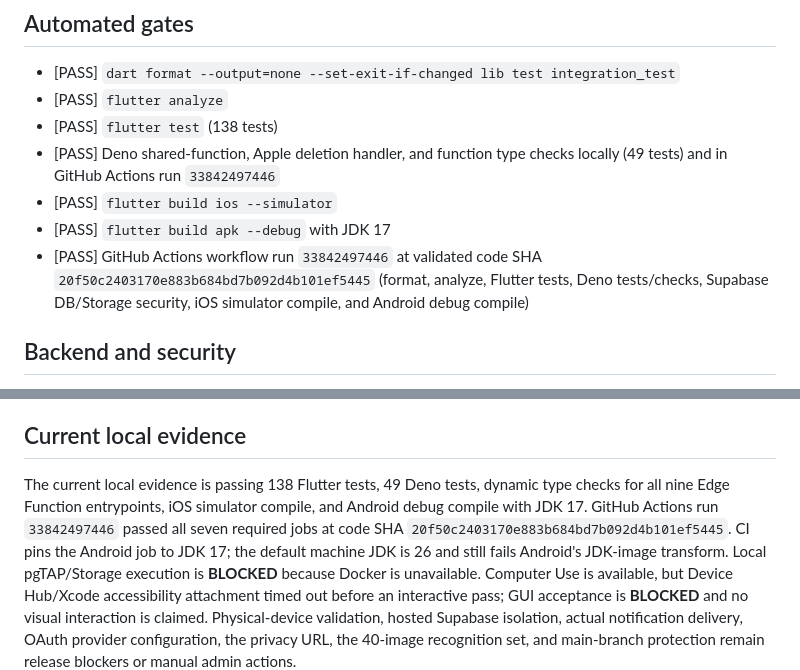
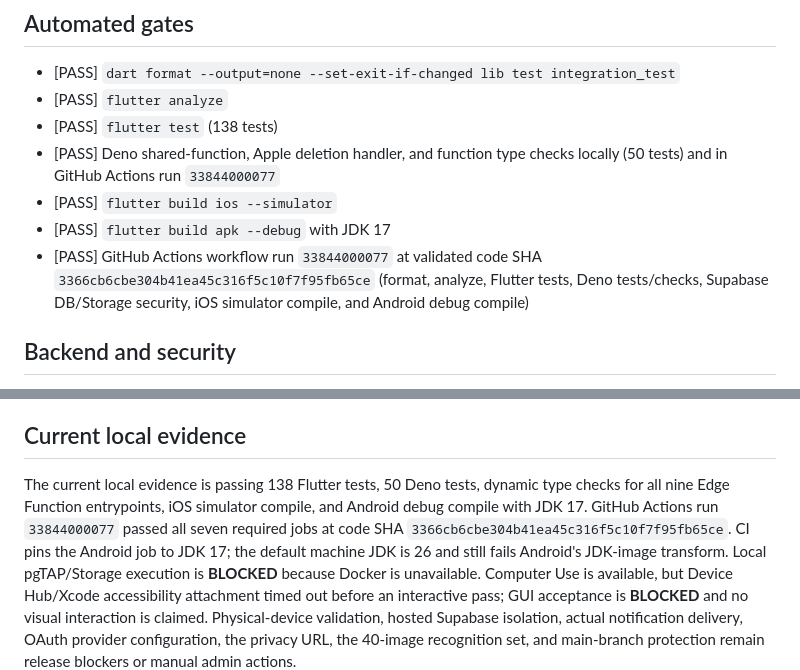
Before and after one commit to NontKrub/T6-MMM, a Markdown page: docs/RELEASE_CHECKLIST.md, 2 parts joined by grey strips. Rendered like a GitHub page.

Commit message:
docs: record latest production readiness evidence

```diff
--- a/docs/RELEASE_CHECKLIST.md
+++ b/docs/RELEASE_CHECKLIST.md
@@ -10,11 +10,11 @@ visual, network, or physical-device evidence.
 - [PASS] `flutter analyze`
 - [PASS] `flutter test` (138 tests)
 - [PASS] Deno shared-function, Apple deletion handler, and function type checks
-  locally (49 tests) and in GitHub Actions run `33842497446`
+  locally (50 tests) and in GitHub Actions run `33844000077`
 - [PASS] `flutter build ios --simulator`
 - [PASS] `flutter build apk --debug` with JDK 17
-- [PASS] GitHub Actions workflow run `33842497446` at validated code SHA
-  `20f50c2403170e883b684bd7b092d4b101ef5445` (format, analyze,
+- [PASS] GitHub Actions workflow run `33844000077` at validated code SHA
+  `3366cb6cbe304b41ea45c316f5c10f7f95fb65ce` (format, analyze,
   Flutter tests, Deno tests/checks, Supabase DB/Storage security, iOS
   simulator compile, and Android debug compile)
 
@@ -61,11 +61,11 @@ visual, network, or physical-device evidence.
 
 ## Current local evidence
 
-The current local evidence is passing 138 Flutter tests, 49 Deno tests,
+The current local evidence is passing 138 Flutter tests, 50 Deno tests,
 dynamic type checks for all nine Edge Function entrypoints, iOS simulator
 compile, and Android debug compile with JDK 17. GitHub Actions run
-`33842497446` passed all seven required jobs at code SHA
-`20f50c2403170e883b684bd7b092d4b101ef5445`. CI pins the Android job to JDK 17;
+`33844000077` passed all seven required jobs at code SHA
+`3366cb6cbe304b41ea45c316f5c10f7f95fb65ce`. CI pins the Android job to JDK 17;
 the default machine JDK is 26 and still fails Android's JDK-image transform.
 Local pgTAP/Storage execution is **BLOCKED** because Docker is unavailable.
 Computer Use is available, but Device Hub/Xcode accessibility attachment timed
```
